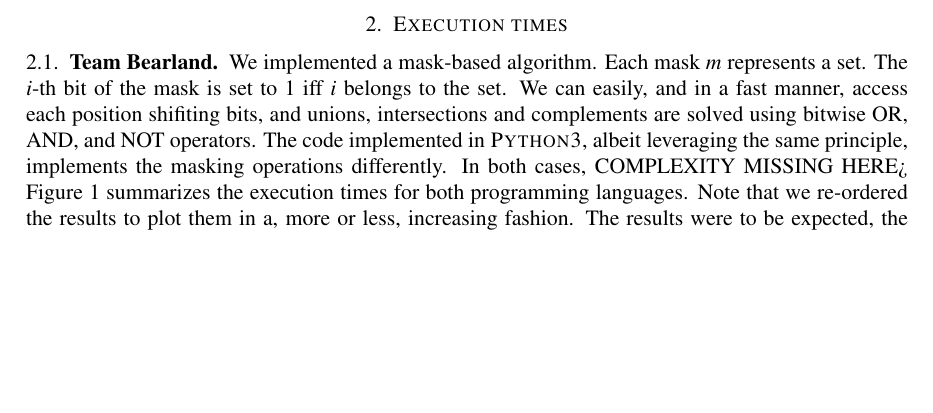
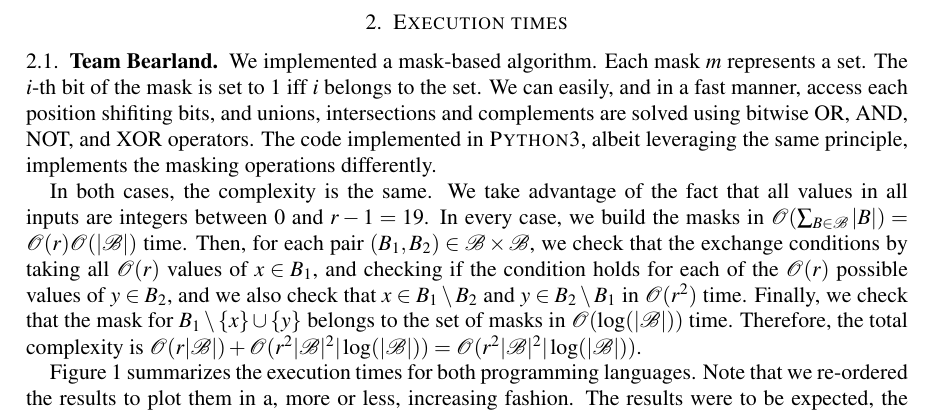
Before and after one commit to CSG-MAMME/DAG-part2, a LaTeX problem sheet (exercises/sheet0/results.tex): part of page 1 of 2, cut so that both start at the same text, the shorter picture padded with empty space. Compiled offline with pdfLaTeX.

Commit message:
Explaining complexity in results.tex

```diff
--- a/exercises/sheet0/results.tex
+++ b/exercises/sheet0/results.tex
@@ -89,9 +89,11 @@
 We implemented a mask-based algorithm.
 Each mask $m$ represents a set.
 The $i$-th bit of the mask is set to 1 iff $i$ belongs to the set.
-We can easily, and in a fast manner, access each position shifiting bits, and unions, intersections and complements are solved using bitwise OR, AND, and NOT operators.
+We can easily, and in a fast manner, access each position shifiting bits, and unions, intersections and complements are solved using bitwise OR, AND, NOT, and XOR operators.
 The code implemented in \textsc{Python3}, albeit leveraging the same principle, implements the masking operations differently.
-In both cases, COMPLEXITY MISSING HERE>
+
+In both cases, the complexity is the same. We take advantage of the fact that all values in all inputs are integers between $0$ and $r - 1 = 19$. In every case, we build the masks in $\mathcal{O}(\sum_{B \in \mathcal{B}} |B|) = \mathcal{O}(r)\mathcal{O}(|\mathcal{B}|)$ time. Then, for each pair $(B_1, B_2) \in \mathcal{B} \times \mathcal{B}$, we check that the exchange conditions by taking all $\mathcal{O}(r)$ values of $x \in B_1$, and checking if the condition holds for each of the $\mathcal{O}(r)$ possible values of $y \in B_2$, and we also check that $x \in B_1 \setminus B_2$ and $y \in B_2 \setminus B_1$ in $\mathcal{O}(r^2)$ time. Finally, we check that the mask for $B_1 \setminus \{x\} \cup \{y\}$ belongs to the set of masks in $\mathcal{O}(\log(|\mathcal{B}|))$ time. Therefore, the total complexity is $\mathcal{O}(r |\mathcal{B}|) + \mathcal{O}(r^2 |\mathcal{B}|^2| \log(|\mathcal{B}|)) =  \mathcal{O}(r^2 |\mathcal{B}|^2| \log(|\mathcal{B}|))$.
+
 Figure~\ref{fig:team-bearland-times} summarizes the execution times for both programming languages.
 Note that we re-ordered the results to plot them in a, more or less, increasing fashion.
 \begin{figure}[h!]
```
